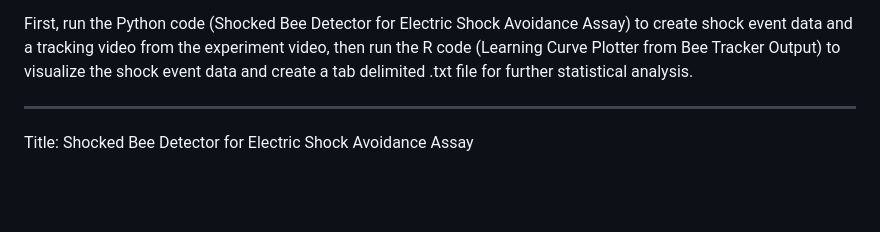
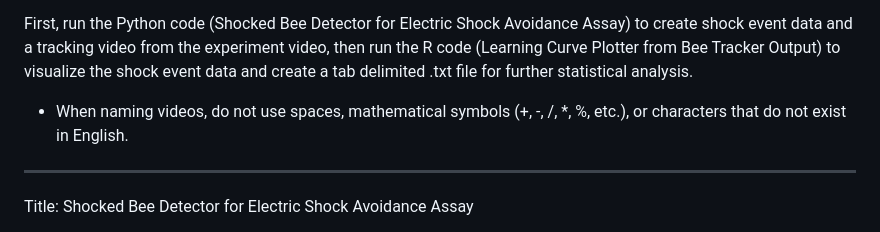
Before and after one commit to baburerdem/Api-TRACE, a Markdown page: README.md, the part around the change. Drawn GitHub-style; blank space fills up the shorter version.

```diff
--- a/README.md
+++ b/README.md
@@ -1,6 +1,8 @@
 A computer vision algorithm to analyze videos of electric shock avoidance assay on honey bees and a data processing code to visualize the results.
 
 First, run the Python code (Shocked Bee Detector for Electric Shock Avoidance Assay) to create shock event data and a tracking video from the experiment video, then run the R code (Learning Curve Plotter from Bee Tracker Output) to visualize the shock event data and create a tab delimited .txt file for further statistical analysis.
+
+* When naming videos, do not use spaces, mathematical symbols (+, -, /, *, %, etc.), or characters that do not exist in English.
 
 ---
 Title: Shocked Bee Detector for Electric Shock Avoidance Assay
```
